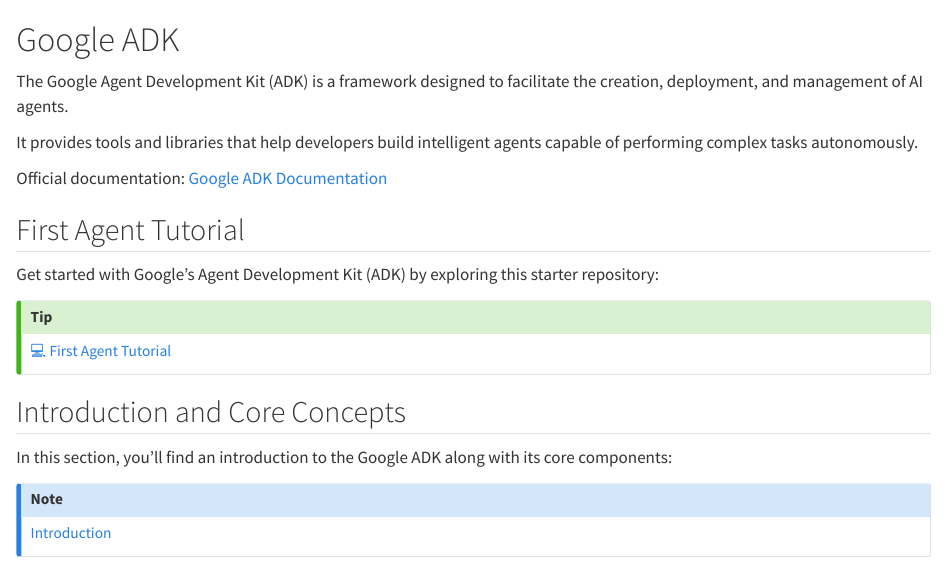
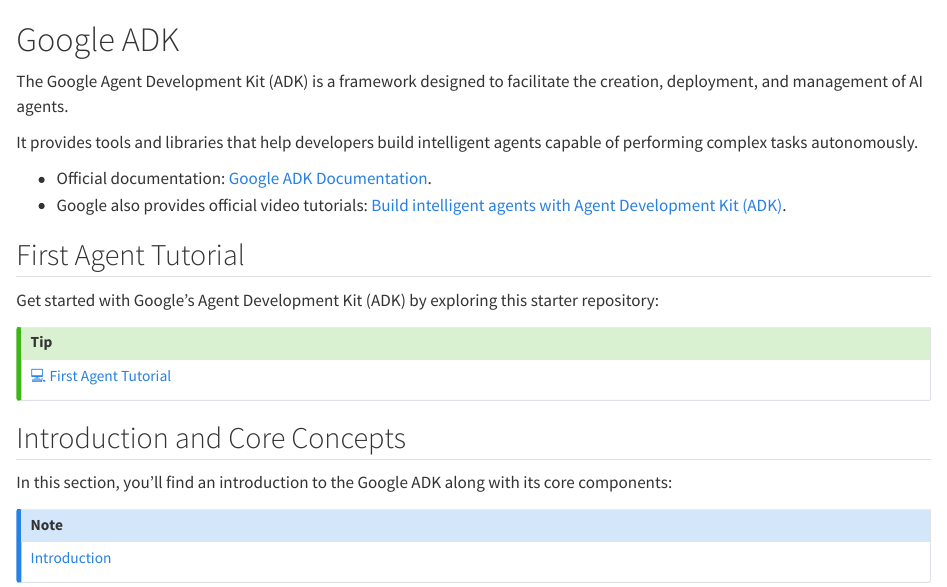
Before and after one commit to kirenz/mis-agentic-ai, a Quarto document (google-adk.qmd): the page in a window 1100 px wide, from its top. Rendered offline with R 4.5, knitr and Pandoc in place of Quarto, with nearby package versions.

Commit message:
added new slides

```diff
--- a/google-adk.qmd
+++ b/google-adk.qmd
@@ -5,7 +5,8 @@
 It provides tools and libraries that help developers build intelligent agents capable of performing complex tasks autonomously.
 
 
-Official documentation: [Google ADK Documentation](https://google.github.io/adk-docs/)
+- Official documentation: [Google ADK Documentation](https://google.github.io/adk-docs/).
+- Google also provides official video tutorials: [Build intelligent agents with Agent Development Kit (ADK)](https://www.skills.google/course_templates/1382).
 
 
 ## First Agent Tutorial
```
